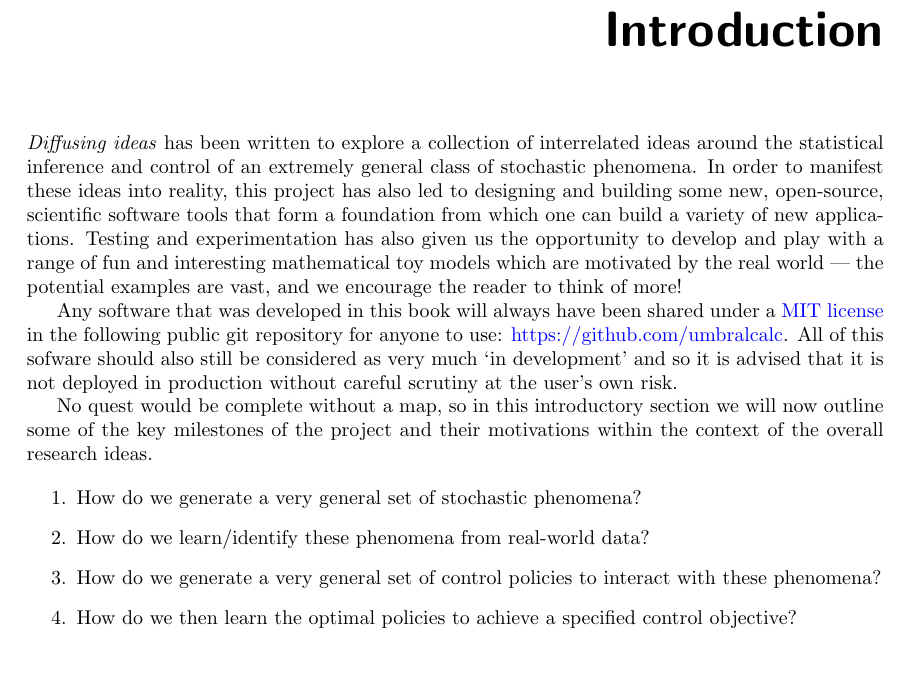
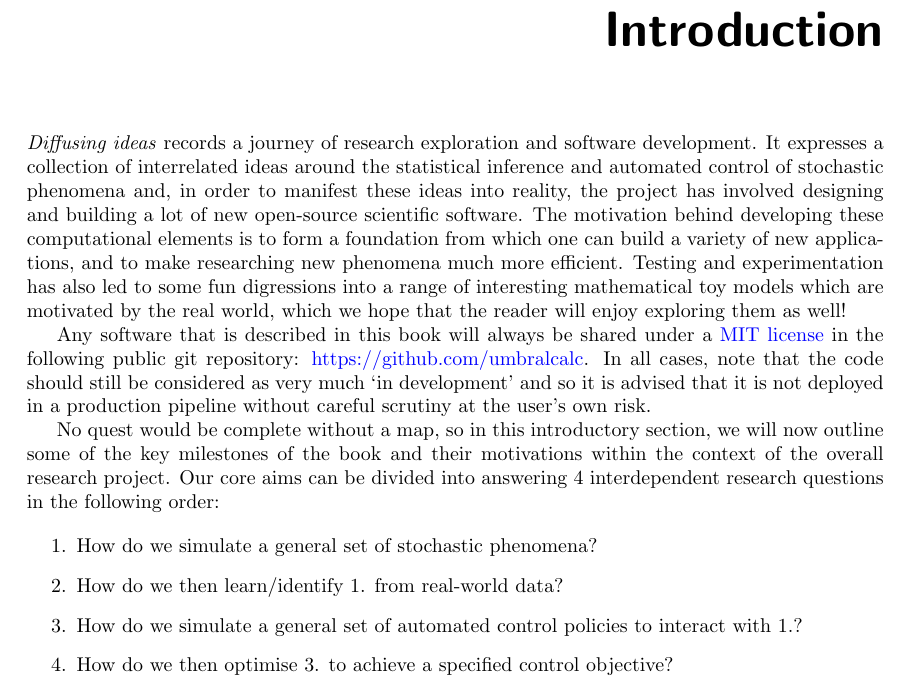
Before and after one commit to umbralcalc/worlds-of-observation, a LaTeX thesis (book.tex): part of page 3 of 17, cut so that both start at the same text, the shorter picture padded with empty space. Compiled offline with pdfLaTeX.

Commit message:
added more intro

```diff
--- a/book.tex
+++ b/book.tex
@@ -88,17 +88,17 @@
 
 \chapter*{Introduction}
 
-\emph{Diffusing ideas} has been written to explore a collection of interrelated ideas around the statistical inference and control of an extremely general class of stochastic phenomena. In order to manifest these ideas into reality, this project has also led to designing and building some new, open-source, scientific software tools that form a foundation from which one can build a variety of new applications. Testing and experimentation has also given us the opportunity to develop and play with a range of fun and interesting mathematical toy models which are motivated by the real world --- the potential examples are vast, and we encourage the reader to think of more!
+\emph{Diffusing ideas} records a journey of research exploration and software development. It expresses a collection of interrelated ideas around the statistical inference and automated control of stochastic phenomena and, in order to manifest these ideas into reality, the project has involved designing and building a lot of new open-source scientific software. The motivation behind developing these computational elements is to form a foundation from which one can build a variety of new applications, and to make researching new phenomena much more efficient. Testing and experimentation has also led to some fun digressions into a range of interesting mathematical toy models which are motivated by the real world, which we hope that the reader will enjoy exploring them as well!
 
-Any software that was developed in this book will always have been shared under a \href{https://opensource.org/licenses/MIT}{MIT license} in the following public git repository for anyone to use: \href{https://github.com/umbralcalc}{https://github.com/umbralcalc}. All of this sofware should also still be considered as very much `in development' and so it is advised that it is not deployed in production without careful scrutiny at the user's own risk.
+Any software that is described in this book will always be shared under a \href{https://opensource.org/licenses/MIT}{MIT license} in the following public git repository: \href{https://github.com/umbralcalc}{https://github.com/umbralcalc}. In all cases, note that the code should still be considered as very much `in development' and so it is advised that it is not deployed in a production pipeline without careful scrutiny at the user's own risk.
 
-No quest would be complete without a map, so in this introductory section we will now outline some of the key milestones of the project and their motivations within the context of the overall research ideas.
+No quest would be complete without a map, so in this introductory section, we will now outline some of the key milestones of the book and their motivations within the context of the overall research project. Our core aims can be divided into answering 4 interdependent research questions in the following order:
 
 \begin{enumerate}
-\item{How do we generate a very general set of stochastic phenomena?}
-\item{How do we learn/identify these phenomena from real-world data?}
-\item{How do we generate a very general set of control policies to interact with these phenomena?}
-\item{How do we then learn the optimal policies to achieve a specified control objective?}
+\item{How do we simulate a general set of stochastic phenomena?}
+\item{How do we then learn/identify 1. from real-world data?}
+\item{How do we simulate a general set of automated control policies to interact with 1.?}
+\item{How do we then optimise 3. to achieve a specified control objective?}
 \end{enumerate}
 
 
```
Also changed, not shown: book.pdf.
